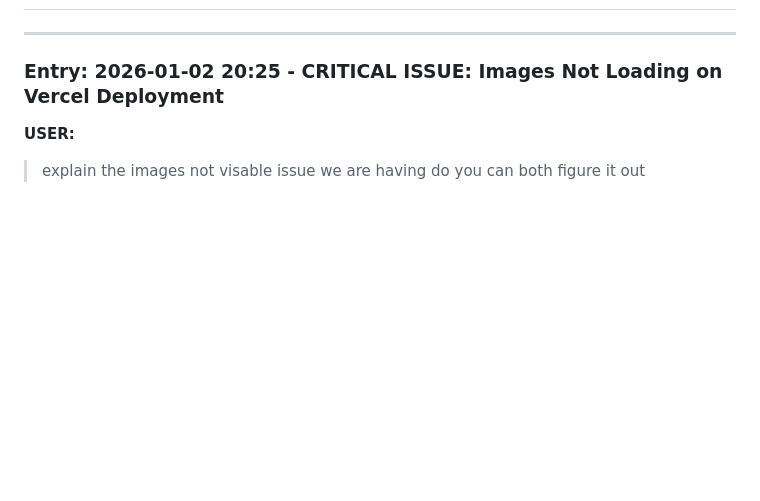
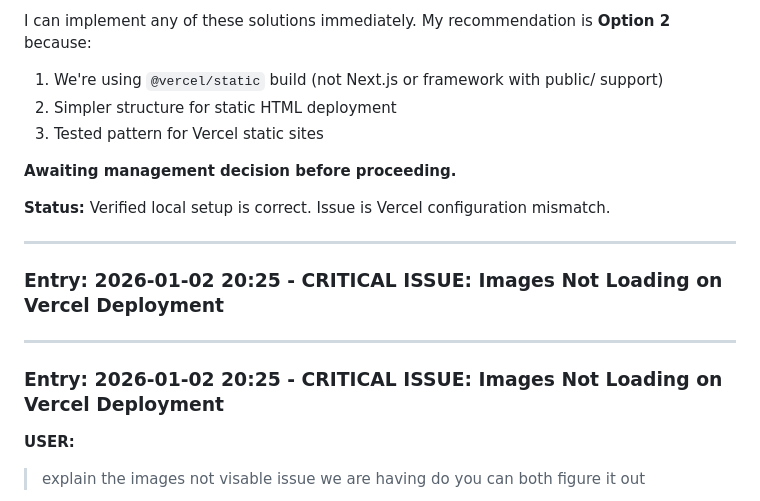
Before and after one commit to TOOL2U/Pitch-Deck---Airbnb, a Markdown page: CONVERSATION_LOG.md, the part around one of its changes. Drawn GitHub-style; blank space fills up the shorter version.

Commit message:
Log: Engineer verification report - identified Vercel config issue, proposing solutions

```diff
--- a/CONVERSATION_LOG.md
+++ b/CONVERSATION_LOG.md
@@ -3,3 +144,15 @@
+I can implement any of these solutions immediately. My recommendation is **Option 2** because:
+1. We're using `@vercel/static` build (not Next.js or framework with public/ support)
+2. Simpler structure for static HTML deployment
+3. Tested pattern for Vercel static sites
+
+**Awaiting management decision before proceeding.**
+
+**Status:** Verified local setup is correct. Issue is Vercel configuration mismatch.
+
+---
+
+### Entry: 2026-01-02 20:25 - CRITICAL ISSUE: Images Not Loading on Vercel Deployment
 
 ---
 
```
Also changed, not shown: other parts of CONVERSATION_LOG.md (+141 -0 lines).
